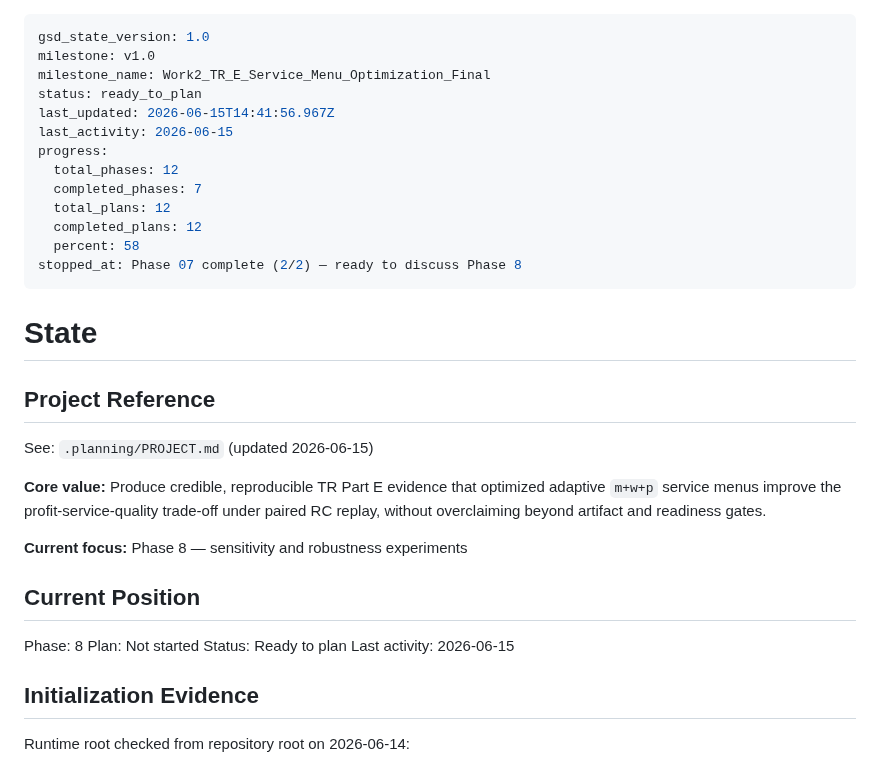
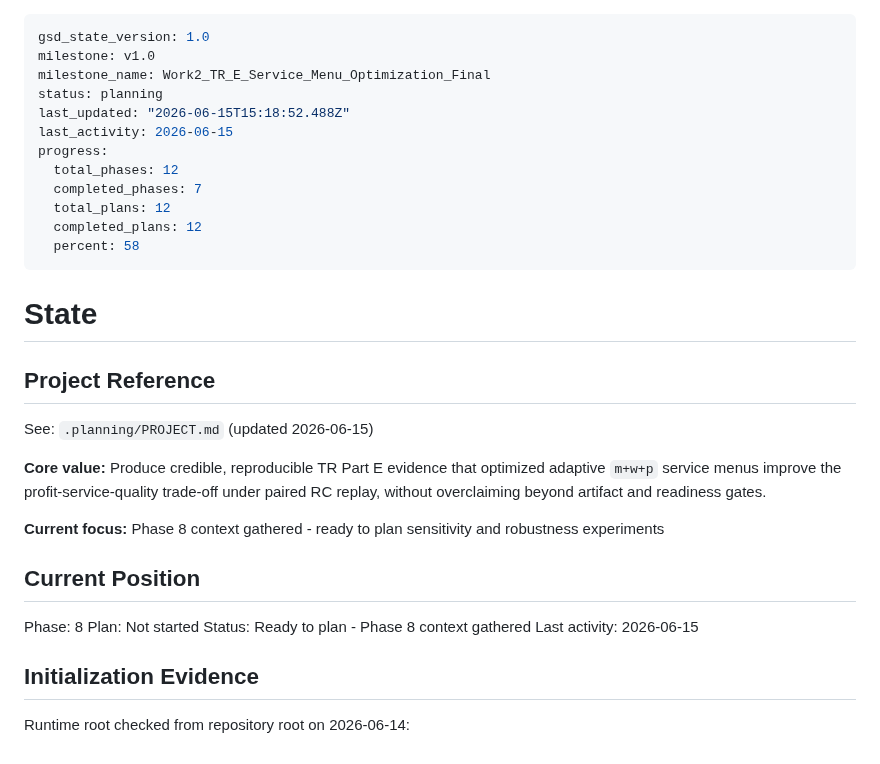
Before and after one commit to ajandxx-cloud/work2_menu, a Markdown page: .planning/STATE.md, the part around the change. Rendered like a GitHub page.

Commit message:
docs(state): record phase 8 context session

```diff
--- a/.planning/STATE.md
+++ b/.planning/STATE.md
@@ -2,8 +2,8 @@
 gsd_state_version: 1.0
 milestone: v1.0
 milestone_name: Work2_TR_E_Service_Menu_Optimization_Final
-status: ready_to_plan
-last_updated: 2026-06-15T14:41:56.967Z
+status: planning
+last_updated: "2026-06-15T15:18:52.488Z"
 last_activity: 2026-06-15
 progress:
   total_phases: 12
@@ -11,7 +11,6 @@ progress:
   total_plans: 12
   completed_plans: 12
   percent: 58
-stopped_at: Phase 07 complete (2/2) — ready to discuss Phase 8
 ---
 
 # State
@@ -25,13 +24,13 @@ optimized adaptive `m+w+p` service menus improve the profit-service-quality
 trade-off under paired RC replay, without overclaiming beyond artifact and
 readiness gates.
 
-**Current focus:** Phase 8 — sensitivity and robustness experiments
+**Current focus:** Phase 8 context gathered - ready to plan sensitivity and robustness experiments
 
 ## Current Position
 
 Phase: 8
 Plan: Not started
-Status: Ready to plan
+Status: Ready to plan - Phase 8 context gathered
 Last activity: 2026-06-15
 
 ## Initialization Evidence
```
